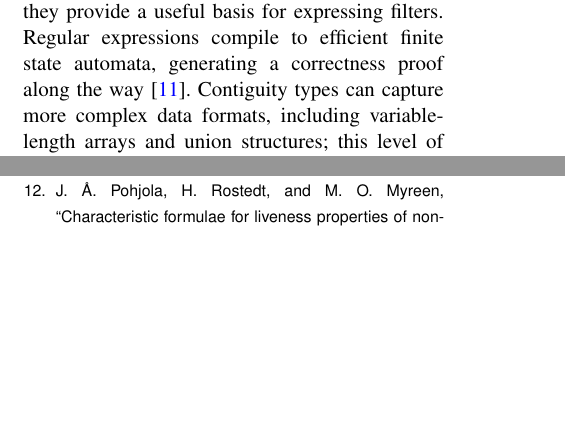
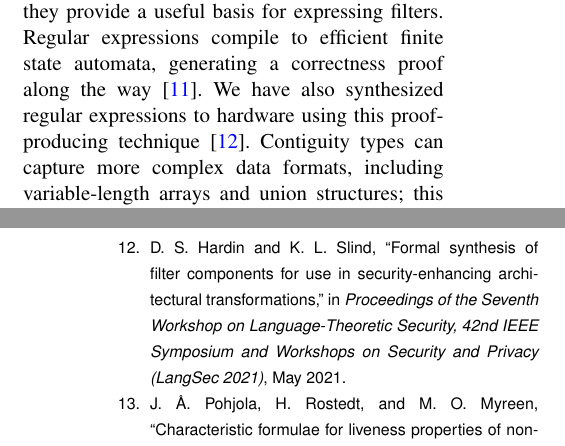
Before and after one commit to loonwerks/fmatscale, a LaTeX paper (main.tex, which reads synthesis.tex): two parts of the columns of pages 5 and 12 of 14 before the commit and two parts of the columns of pages 5 and 13 of 14 after it, joined at a grey line, cut so that both start at the same text, the shorter picture padded with empty space. Compiled offline with pdfLaTeX.

Commit message:
Added sentence on h/w synthesis

```diff
--- a/synthesis.tex
+++ b/synthesis.tex
@@ -38,7 +38,10 @@ for expressing classes of constraints on the data passed in
 messages. Thus they provide a useful basis for expressing
 filters. Regular expressions compile to efficient finite state
 automata, generating a correctness proof along the way
-\cite{case-verified-filter}. Contiguity types can capture more complex
+\cite{case-verified-filter}.  We have also synthesized regular
+expressions to hardware using this proof-producing
+technique \cite{formal-filter-synth-langsec}.
+Contiguity types can capture more complex
 data formats, including variable-length arrays and union structures;
 this level of expressiveness was needed to handle the messages of
 UxAS. We deploy a verified contiguity-type based parser generator
```
